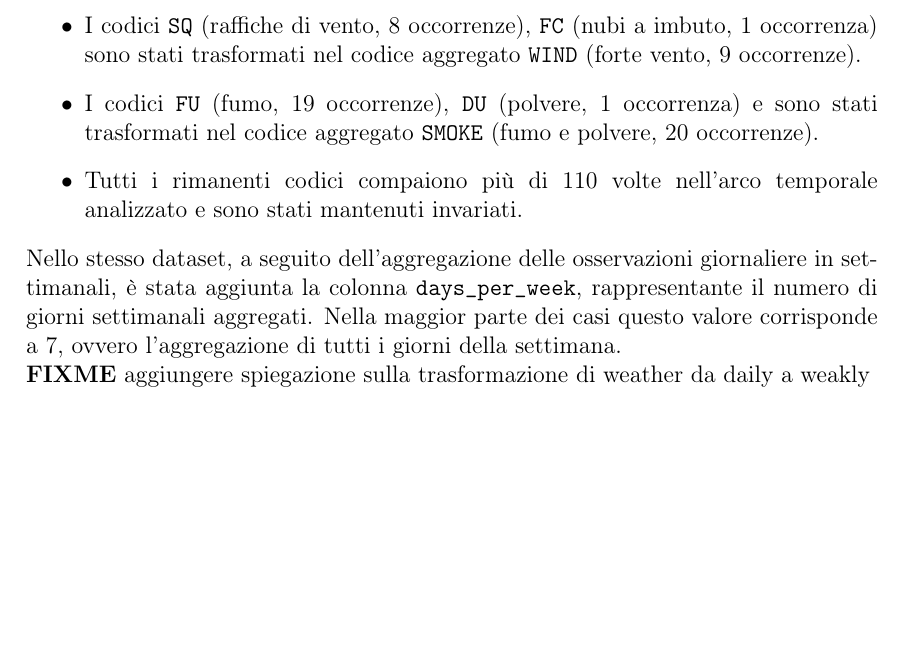
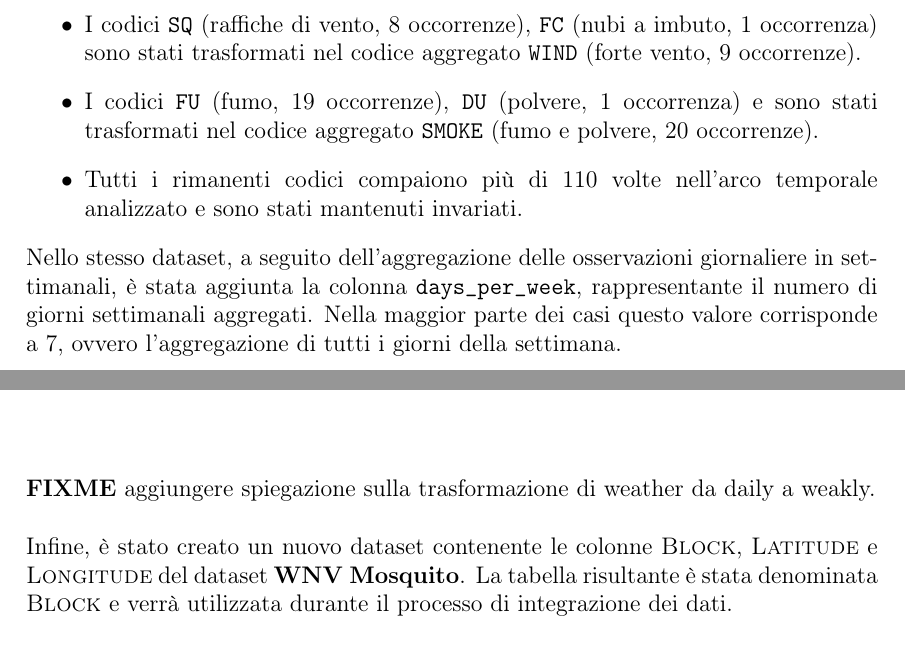
Before and after one commit to GiorgiaAuroraAdorni/mosquito-disease-spread-rate-prediction, a LaTeX document (Report/main.tex, which reads Report/sections/data_technology/acquisizione_dati.tex): part of page 23 of 49 before the commit and two parts of pages 22 and 23 of 49 after it, the two joined at a grey line, cut so that both start at the same text, the shorter picture padded with empty space. Compiled offline with pdfLaTeX.

```diff
--- a/Report/sections/data_technology/acquisizione_dati.tex
+++ b/Report/sections/data_technology/acquisizione_dati.tex
@@ -35,4 +35,10 @@
 l'aggregazione di tutti i giorni della settimana.
 
 \textbf{FIXME} aggiungere spiegazione sulla trasformazione di weather da daily
-a weakly
+a weakly.\\
+
+
+Infine, è stato creato un nuovo dataset contenente le colonne \textsc{Block},
+\textsc{Latitude} e \textsc{Longitude} del dataset \textbf{WNV Mosquito}. La
+tabella risultante è stata denominata \textsc{Block} e verrà utilizzata durante
+il processo di integrazione dei dati.
```
Also changed, not shown: Report/sections/data_technology/data_fusion.tex (+6 -6 lines), Report/sections/data_technology/deduplicazione.tex (+1 -1 lines), Report/sections/data_technology/main.tex (+3 -3 lines).
